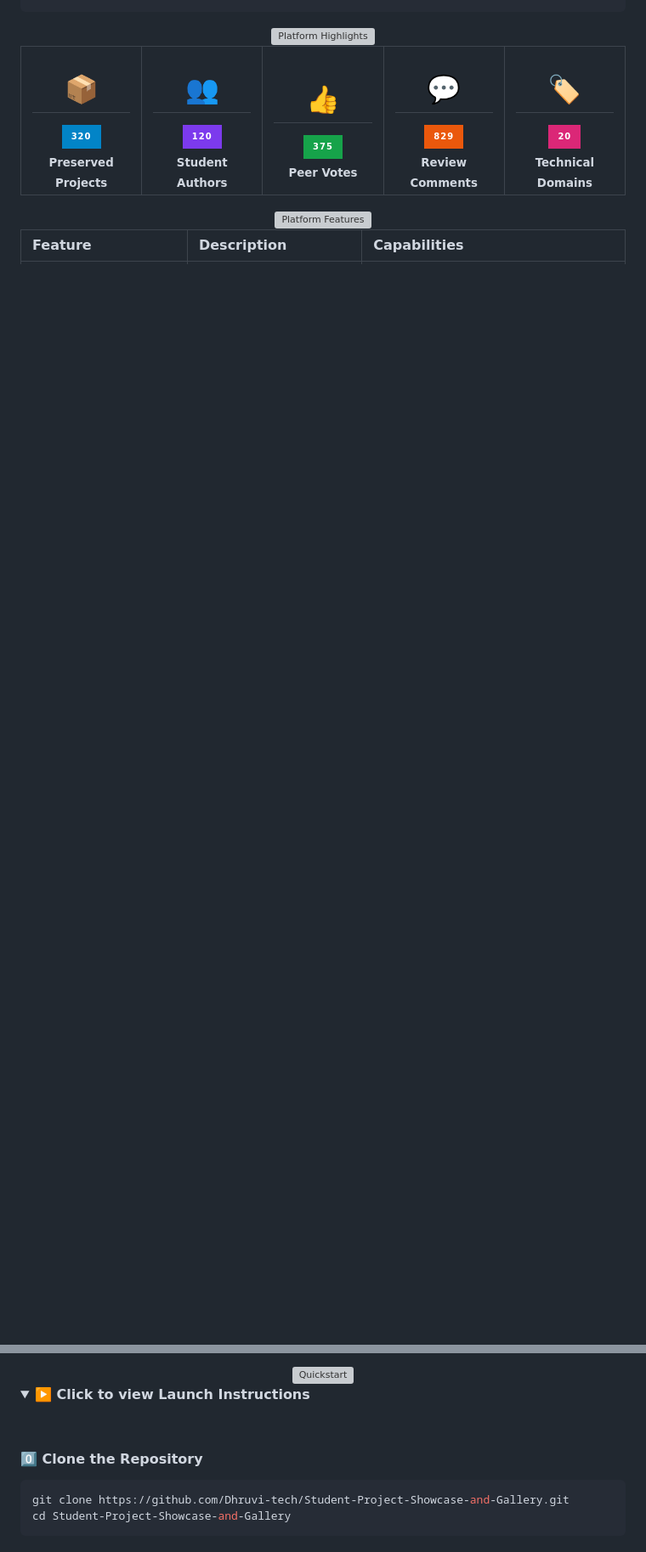
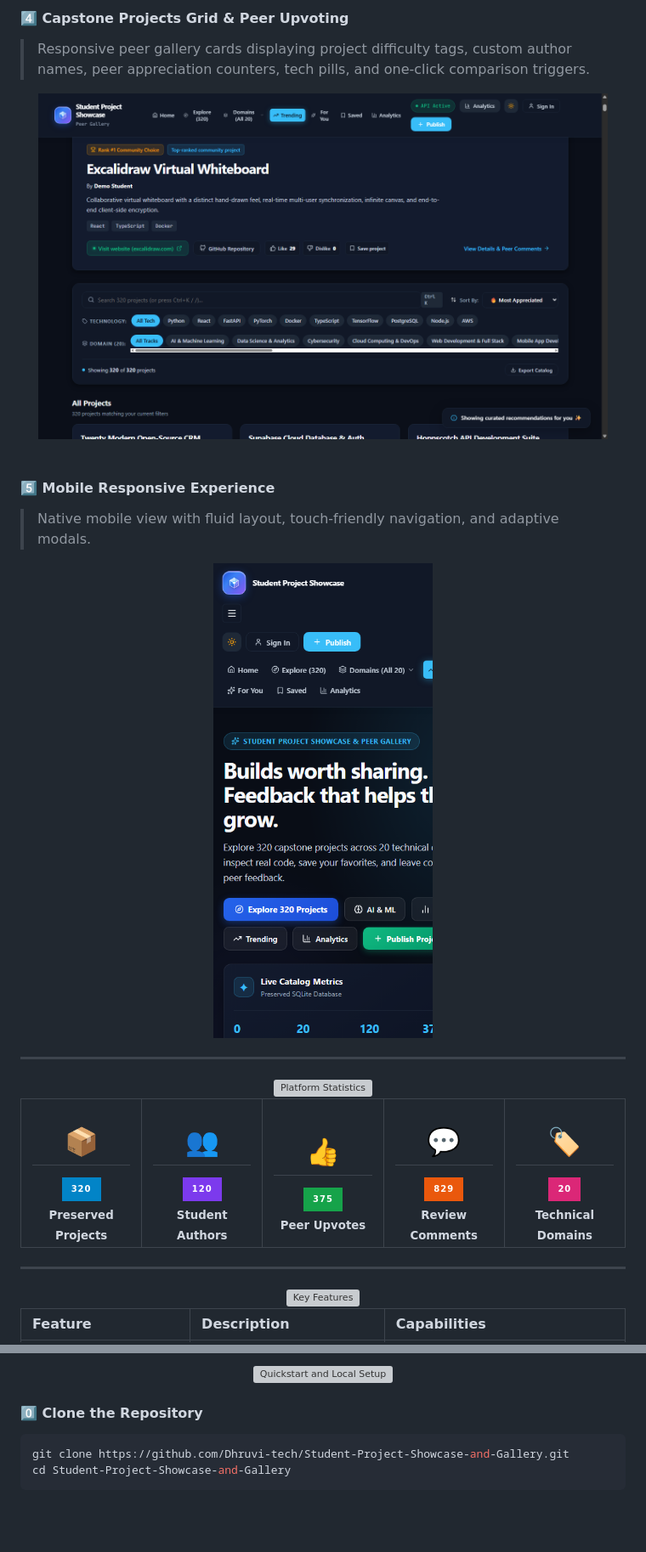
Before and after one commit to Dhruvi-tech/Student-Project-Showcase-and-Gallery, a Markdown page: README.md, 2 parts joined by grey strips. Shown at 85% size. Rendered like a GitHub page; pictures changed too: docs/screenshots/04-project-cards-grid.png (added), docs/screenshots/05-mobile-responsive-view.png (added); badges without logos; blank space fills up the shorter version; grey boxes are pictures that could not be loaded.

Commit message:
docs: re-write README with live screenshots, complete 20 domains catalog, architecture specs, and live deployment link

````diff
--- a/README.md
+++ b/README.md
@@ -86,7 +98,24 @@
+#### 4️⃣ Capstone Projects Grid & Peer Upvoting
+> Responsive peer gallery cards displaying project difficulty tags, custom author names, peer appreciation counters, tech pills, and one-click comparison triggers.
+
+<div align="center">
+  <img src="docs/screenshots/04-project-cards-grid.png" alt="Capstone Projects Grid and Peer Upvoting" width="94%" />
+</div>
+
+<br/>
+
+#### 5️⃣ Mobile Responsive Experience
+> Native mobile view with fluid layout, touch-friendly navigation, and adaptive modals.
+
+<div align="center">
+  <img src="docs/screenshots/05-mobile-responsive-view.png" alt="Mobile Responsive Experience" width="360px" />
+</div>
+
+---
 
 <a id="highlights"></a>
 <div align="center">
-<img src="https://capsule-render.vercel.app/api?type=soft&color=gradient&customColorList=12,6,20&height=80&section=header&text=Platform%20Highlights&fontSize=30&fontColor=ffffff&fontAlignY=50" alt="Platform Highlights" />
+<img src="https://capsule-render.vercel.app/api?type=soft&color=gradient&customColorList=12,6,20&height=80&section=header&text=Platform%20Statistics&fontSize=30&fontColor=ffffff&fontAlignY=50" alt="Platform Statistics" />
 
 <br/>
 
@@ -94,7 +123,7 @@
   <tr align="center">
     <td width="20%"><h1>📦</h1><img src="https://img.shields.io/badge/-320-0284c7?style=for-the-badge" /><br/><sub><b>Preserved Projects</b></sub></td>
     <td width="20%"><h1>👥</h1><img src="https://img.shields.io/badge/-120-7c3aed?style=for-the-badge" /><br/><sub><b>Student Authors</b></sub></td>
-    <td width="20%"><h1>👍</h1><img src="https://img.shields.io/badge/-375-16a34a?style=for-the-badge" /><br/><sub><b>Peer Votes</b></sub></td>
+    <td width="20%"><h1>👍</h1><img src="https://img.shields.io/badge/-375-16a34a?style=for-the-badge" /><br/><sub><b>Peer Upvotes</b></sub></td>
     <td width="20%"><h1>💬</h1><img src="https://img.shields.io/badge/-829-ea580c?style=for-the-badge" /><br/><sub><b>Review Comments</b></sub></td>
     <td width="20%"><h1>🏷️</h1><img src="https://img.shields.io/badge/-20-db2777?style=for-the-badge" /><br/><sub><b>Technical Domains</b></sub></td>
   </tr>
@@ -102,9 +131,11 @@
 
 </div>
 
+---
+
 <a id="features"></a>
 <div align="center">
-<img src="https://capsule-render.vercel.app/api?type=soft&color=gradient&customColorList=12,6,20&height=80&section=header&text=Platform%20Features&fontSize=30&fontColor=ffffff&fontAlignY=50" alt="Platform Features" />
+<img src="https://capsule-render.vercel.app/api?type=soft&color=gradient&customColorList=12,6,20&height=80&section=header&text=Key%20Features&fontSize=30&fontColor=ffffff&fontAlignY=50" alt="Key Features" />
 </div>
 
 | Feature | Description | Capabilities |
@@ -184,12 +201,8 @@ sequenceDiagram
 
 <a id="quickstart"></a>
 <div align="center">
-<img src="https://capsule-render.vercel.app/api?type=soft&color=gradient&customColorList=12,6,20&height=80&section=header&text=Quickstart&fontSize=30&fontColor=ffffff&fontAlignY=50" alt="Quickstart" />
+<img src="https://capsule-render.vercel.app/api?type=soft&color=gradient&customColorList=12,6,20&height=80&section=header&text=Quickstart%20%26%20Local%20Setup&fontSize=30&fontColor=ffffff&fontAlignY=50" alt="Quickstart and Local Setup" />
 </div>
-
-<details open>
-<summary><b>▶️ Click to view Launch Instructions</b></summary>
-<br/>
 
 #### 0️⃣ Clone the Repository
 ```bash
````
Also changed, not shown: other parts of README.md (+101 -159 lines), docs/screenshots/01-hero-gallery-overview.png (added), docs/screenshots/02-domains-popover-20-tracks.png (added), docs/screenshots/03-for-you-recommendations.png (added), 1 other file.
